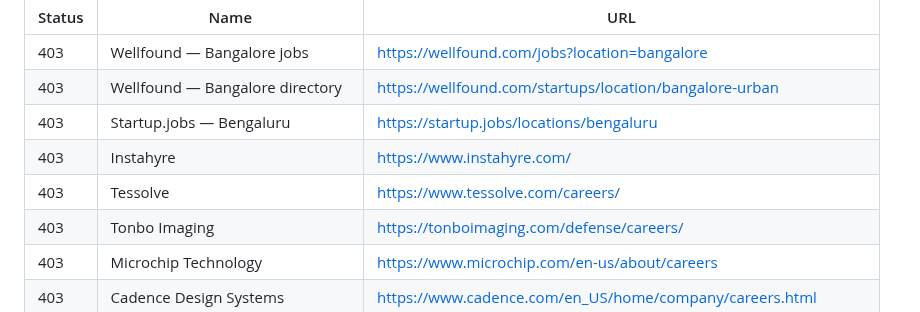
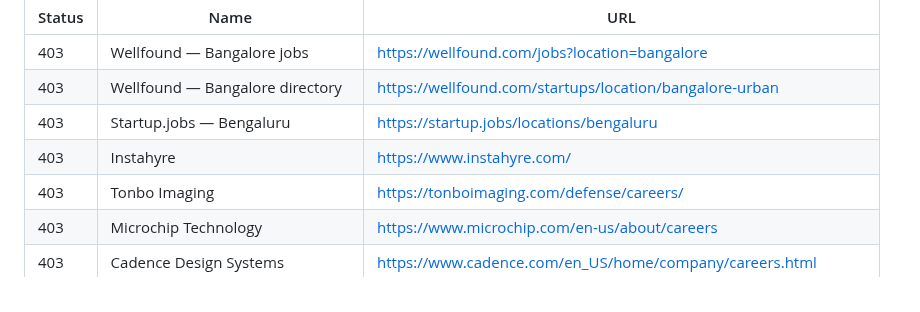
Before and after one commit to vishnu-c-r/jobs-guide, a Markdown page: LINK_REPORT.md, the part around one of its changes. Rendered like a GitHub page.

Commit message:
chore: update link health report [skip ci]

```diff
--- a/LINK_REPORT.md
+++ b/LINK_REPORT.md
@@ -24,7 +24,6 @@
 | 403 | Wellfound — Bangalore directory | <https://wellfound.com/startups/location/bangalore-urban> |
 | 403 | Startup.jobs — Bengaluru | <https://startup.jobs/locations/bengaluru> |
 | 403 | Instahyre | <https://www.instahyre.com/> |
-| 403 | Tessolve | <https://www.tessolve.com/careers/> |
 | 403 | Tonbo Imaging | <https://tonboimaging.com/defense/careers/> |
 | 403 | Microchip Technology | <https://www.microchip.com/en-us/about/careers> |
 | 403 | Cadence Design Systems | <https://www.cadence.com/en_US/home/company/careers.html> |
```
Also changed, not shown: other parts of LINK_REPORT.md (+2 -2 lines).
